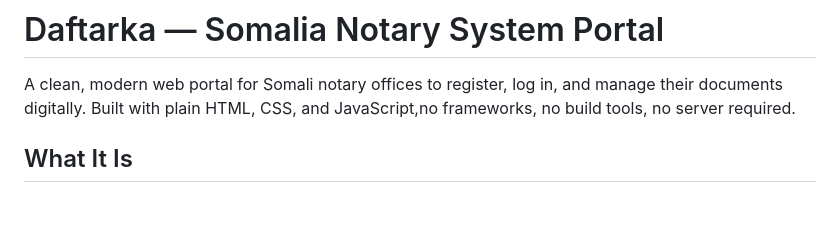
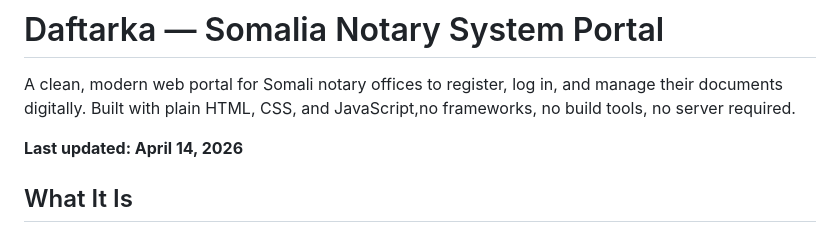
Before and after one commit to Ibrahim-252/Somalia-Notary-Portal, a Markdown page: README.md, the part around the change. Rendered like a GitHub page; blank space fills up the shorter version.

Commit message:
Add last updated date to README

```diff
--- a/README.md
+++ b/README.md
@@ -1,6 +1,8 @@
 # Daftarka — Somalia Notary System Portal
 
 A clean, modern web portal for Somali notary offices to register, log in, and manage their documents digitally. Built with plain HTML, CSS, and JavaScript,no frameworks, no build tools, no server required.
+
+**Last updated: April 14, 2026**
 
 ## What It Is
 
```
